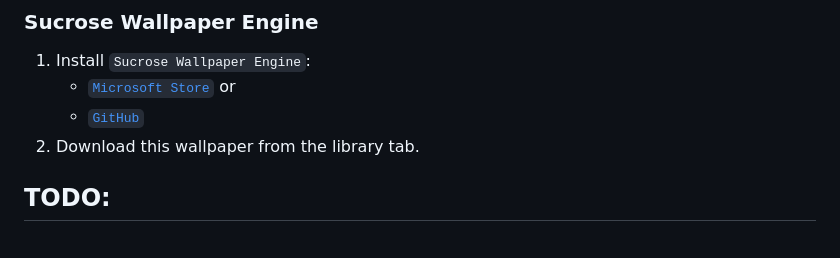
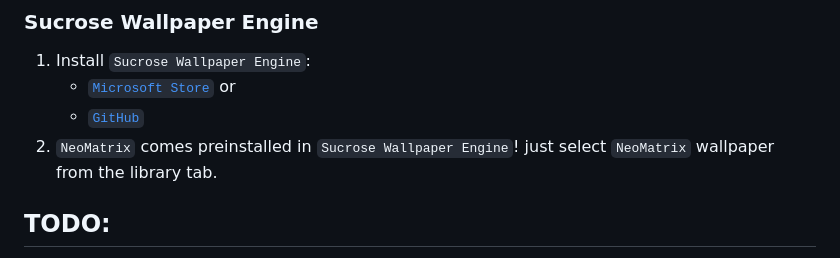
Before and after one commit to IPdotSetAF/NeoMatrix, a Markdown page: README.md, the part around the change. Rendered like a GitHub page.

Commit message:
fixed line mentioned at #29

```diff
--- a/README.md
+++ b/README.md
@@ -180,7 +180,7 @@ Click on each preview to watch live
    - [`Microsoft Store`](https://apps.microsoft.com/detail/XP8JGPBHTJGLCQ?launch=true&mode=full)
    or
    - [`GitHub`](https://github.com/Taiizor/Sucrose?tab=readme-ov-file#download)
-2. Download this wallpaper from the library tab.
+2. `NeoMatrix` comes preinstalled in `Sucrose Wallpaper Engine`! just select `NeoMatrix` wallpaper from the library tab.
 
 ## TODO:
 - Random Character Flip
```
